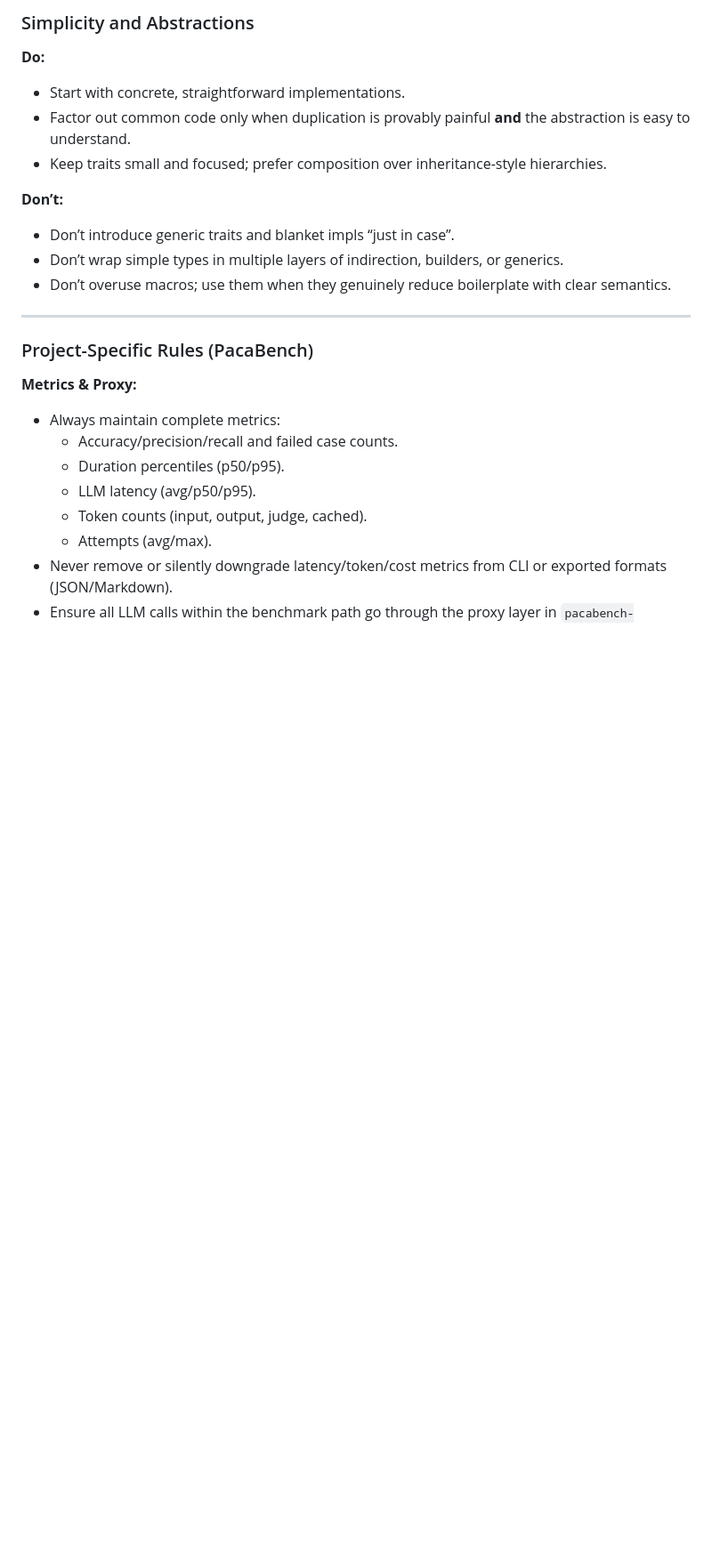
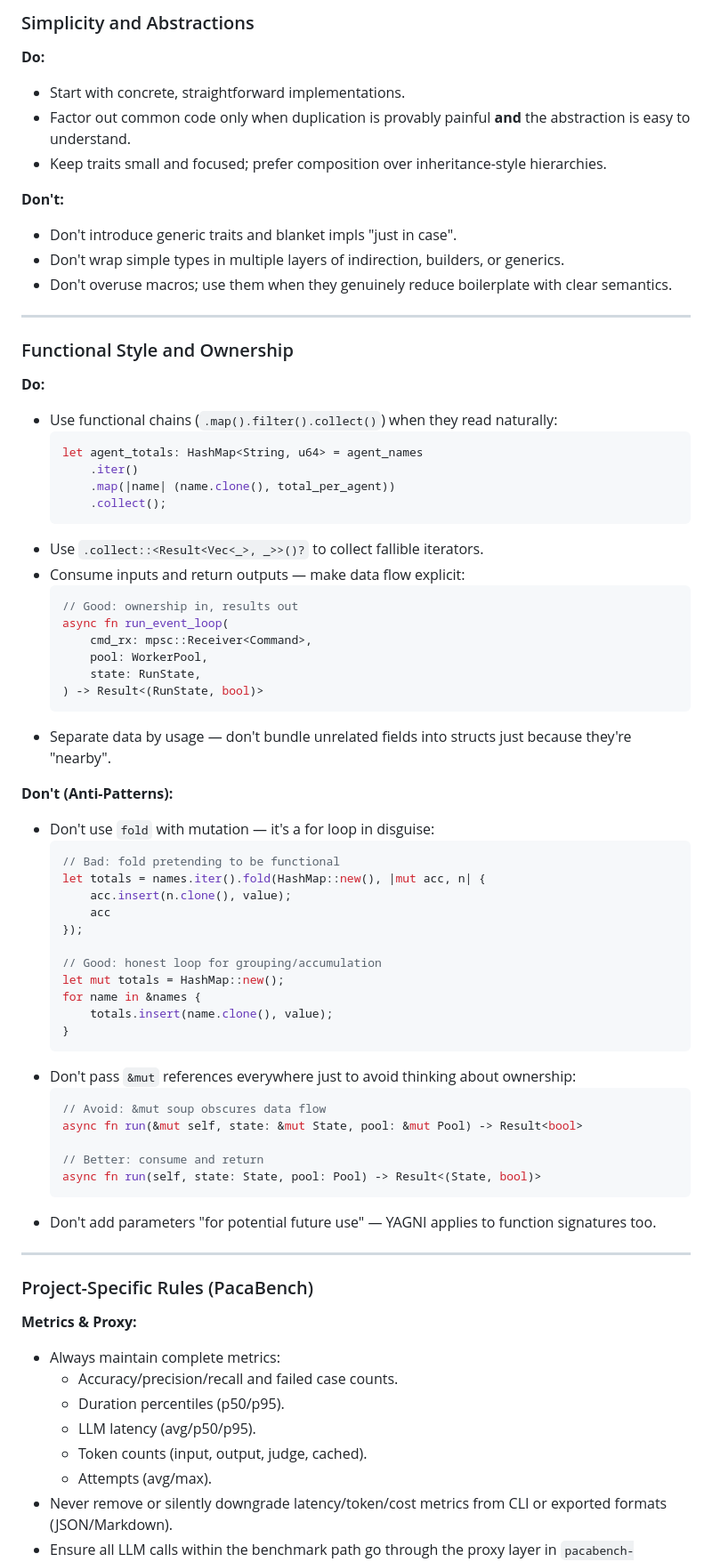
Before and after one commit to fastpaca/pacabench, a Markdown page: CLAUDE.md, the part around one of its changes. Shown at 89% size. Rendered like a GitHub page; blank space fills up the shorter version.

Commit message:
chore: update AI guidance to produce better code

````diff
--- a/CLAUDE.md
+++ b/CLAUDE.md
@@ -144,10 +144,59 @@ Locks are **allowed**, but they must be:
 - Factor out common code only when duplication is provably painful **and** the abstraction is easy to understand.
 - Keep traits small and focused; prefer composition over inheritance-style hierarchies.
 
-**Don’t:**
-- Don’t introduce generic traits and blanket impls “just in case”.
-- Don’t wrap simple types in multiple layers of indirection, builders, or generics.
-- Don’t overuse macros; use them when they genuinely reduce boilerplate with clear semantics.
+**Don't:**
+- Don't introduce generic traits and blanket impls "just in case".
+- Don't wrap simple types in multiple layers of indirection, builders, or generics.
+- Don't overuse macros; use them when they genuinely reduce boilerplate with clear semantics.
+
+---
+
+### Functional Style and Ownership
+
+**Do:**
+- Use functional chains (`.map().filter().collect()`) when they read naturally:
+  ```rust
+  let agent_totals: HashMap<String, u64> = agent_names
+      .iter()
+      .map(|name| (name.clone(), total_per_agent))
+      .collect();
+  ```
+- Use `.collect::<Result<Vec<_>, _>>()?` to collect fallible iterators.
+- Consume inputs and return outputs — make data flow explicit:
+  ```rust
+  // Good: ownership in, results out
+  async fn run_event_loop(
+      cmd_rx: mpsc::Receiver<Command>,
+      pool: WorkerPool,
+      state: RunState,
+  ) -> Result<(RunState, bool)>
+  ```
+- Separate data by usage — don't bundle unrelated fields into structs just because they're "nearby".
+
+**Don't (Anti-Patterns):**
+- Don't use `fold` with mutation — it's a for loop in disguise:
+  ```rust
+  // Bad: fold pretending to be functional
+  let totals = names.iter().fold(HashMap::new(), |mut acc, n| {
+      acc.insert(n.clone(), value);
+      acc
+  });
+
+  // Good: honest loop for grouping/accumulation
+  let mut totals = HashMap::new();
+  for name in &names {
+      totals.insert(name.clone(), value);
+  }
+  ```
+- Don't pass `&mut` references everywhere just to avoid thinking about ownership:
+  ```rust
+  // Avoid: &mut soup obscures data flow
+  async fn run(&mut self, state: &mut State, pool: &mut Pool) -> Result<bool>
+
+  // Better: consume and return
+  async fn run(self, state: State, pool: Pool) -> Result<(State, bool)>
+  ```
+- Don't add parameters "for potential future use" — YAGNI applies to function signatures too.
 
 ---
 
````
Also changed, not shown: other parts of CLAUDE.md (+4 -1 lines), AGENTS.md (+41 -4 lines).
